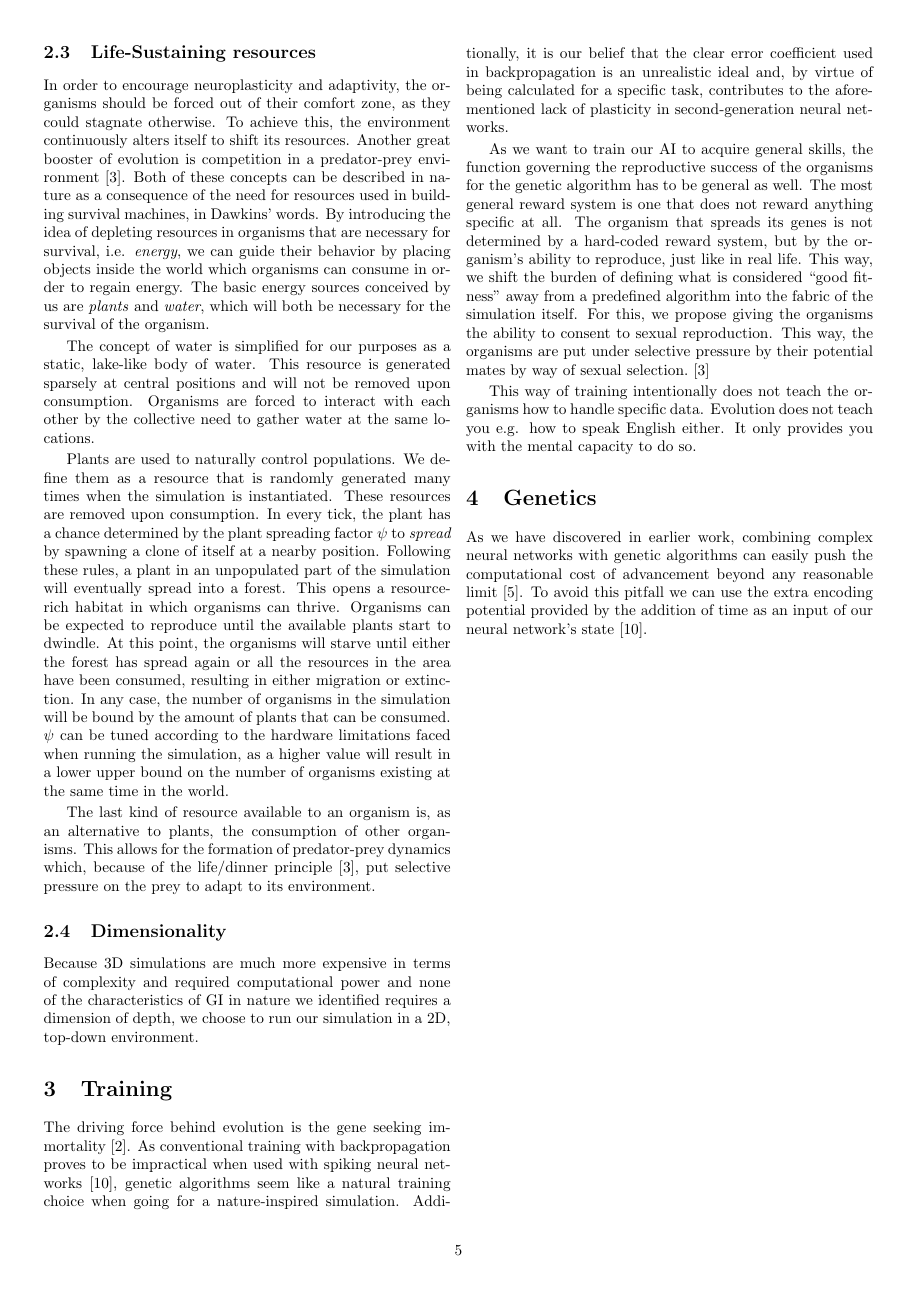
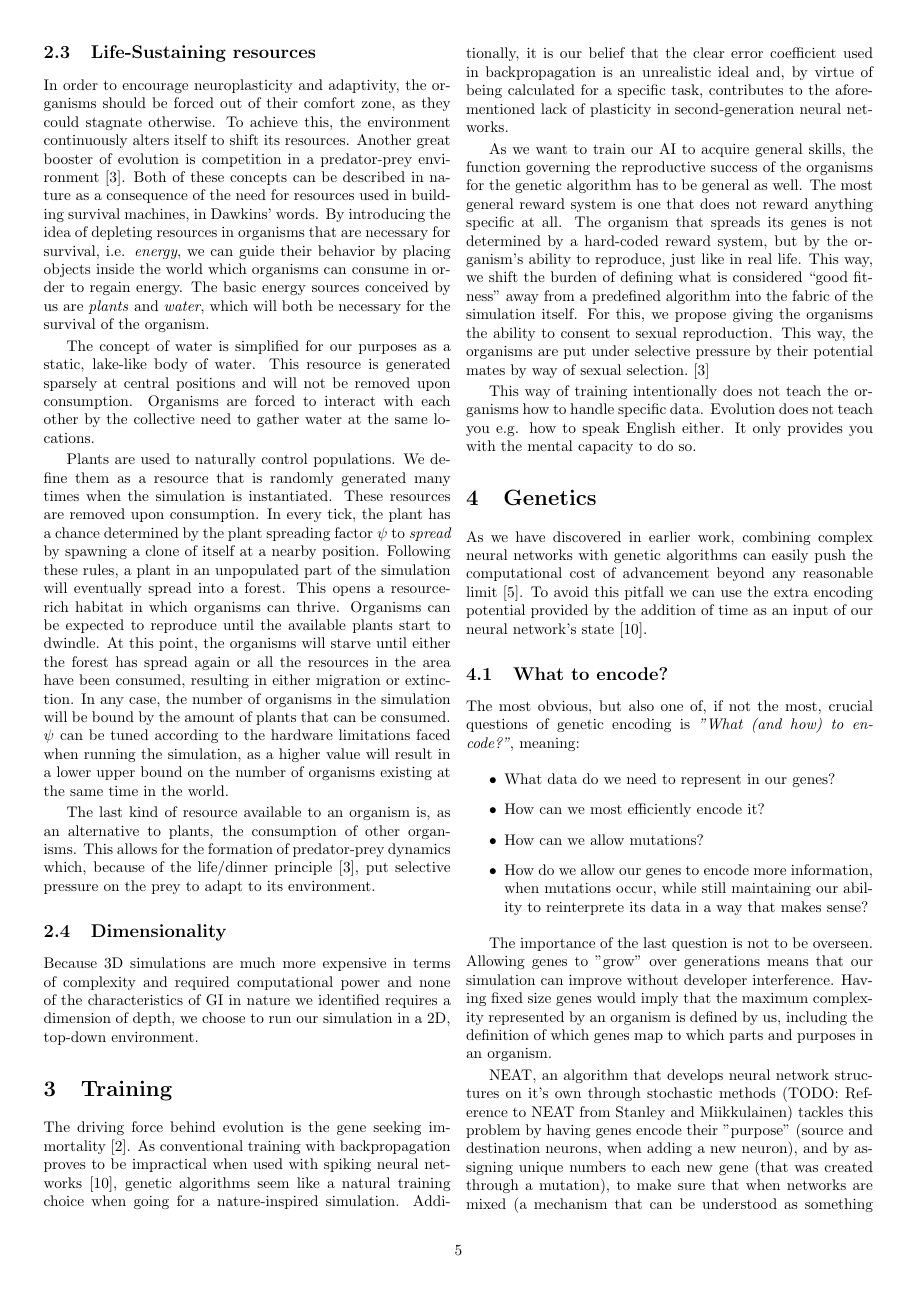
Before and after one commit to myelin-ai/whitepaper, a LaTeX paper (main.tex, which reads sections/genetics.tex): page 5 of 6 before the commit and page 5 of 7 after it. Compiled offline with pdfLaTeX.

Commit message:
Add section about genetic encoding/NEATs approach

```diff
--- a/sections/genetics.tex
+++ b/sections/genetics.tex
@@ -5,3 +5,21 @@ with genetic algorithms can easily push the computational cost of advancement
 beyond any reasonable limit~\cite{Ferner2017}.
 To avoid this pitfall we can use the extra encoding potential provided by
 the addition of time as an input of our neural network's state~\cite{Paugam-Moisy2012}.
+
+\subsection{What to encode?}
+
+The most obvious, but also one of, if not the most, crucial questions of genetic encoding is \emph{"What (and how) to encode?"}, meaning:
+
+\begin{itemize}
+	\item What data do we need to represent in our genes?
+	\item How can we most efficiently encode it?
+	\item How can we allow mutations?
+	\item How do we allow our genes to encode more information, when mutations occur, while still maintaining our ability to reinterprete its data in a way that makes sense?
+\end{itemize}
+
+The importance of the last question is not to be overseen. Allowing genes to "grow" over generations means that our simulation can improve without developer interference. Having fixed size genes would imply that the maximum complexity represented by an organism is defined by us, including the definition of which genes map to which parts and purposes in an organism.
+
+NEAT, an algorithm that develops neural network structures on it's own through stochastic methods (TODO: Reference to NEAT from Stanley and Miikkulainen) tackles this problem by having genes encode their "purpose" (source and destination neurons, when adding a new neuron), and by assigning unique numbers to each new gene (that was created through a mutation), to make sure that when networks are mixed (a mechanism that can be understood as something similar to reproduction), these genes are not picked twice if they exist in both networks. This also allows you to observe the journey of single genes when observing NEAT, which is a neat (pun not intended) feature.
+
+
+\subsection{On Evo Devo}
```
